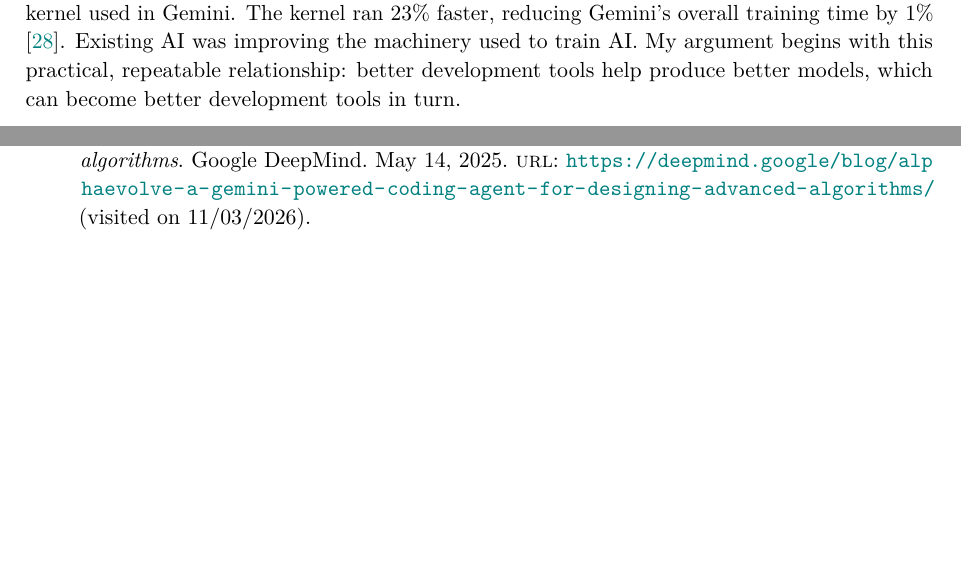
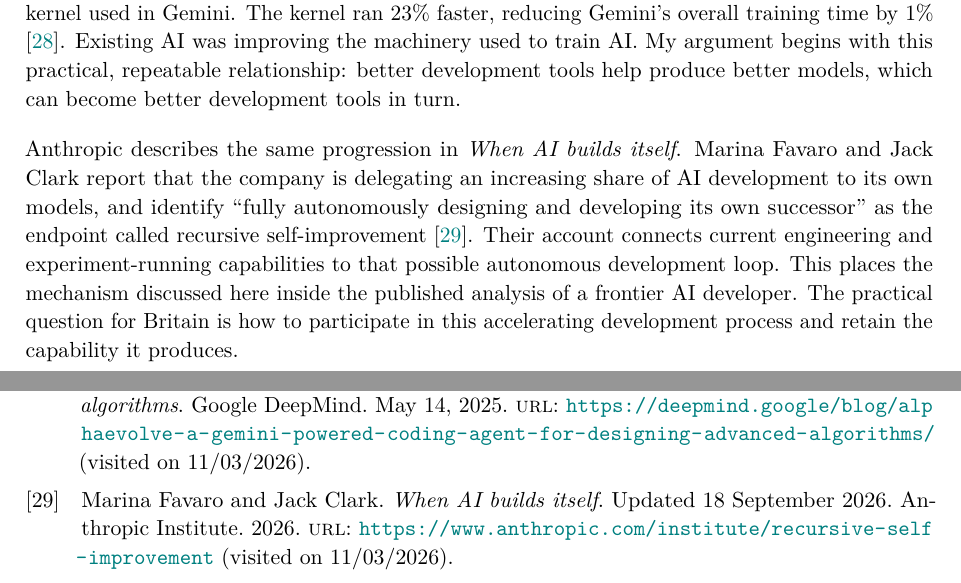
Before and after one commit to Eden-Eldith/uk-small-model-census, a LaTeX paper (paper/main.tex, which reads paper/sovereignty.tex): two parts of pages 10 and 25 of 30, joined at a grey line, cut so that both start at the same text, the shorter picture padded with empty space. Compiled offline with pdfLaTeX.

Commit message:
Cite Anthropic Institute analysis in the recursive self-improvement argument

```diff
--- a/paper/sovereignty.tex
+++ b/paper/sovereignty.tex
@@ -142,6 +142,18 @@
 train AI. My argument begins with this practical, repeatable relationship:
 better development tools help produce better models, which can become
 better development tools in turn.
+
+Anthropic describes the same progression in \emph{When AI builds itself}.
+Marina Favaro and Jack Clark report that the company is delegating an
+increasing share of AI development to its own models, and identify
+``fully autonomously designing and developing its own successor'' as the
+endpoint called recursive self-improvement \cite{anthropicrsi2026}.
+Their account connects current engineering and experiment-running
+capabilities to that possible autonomous development loop. This places
+the mechanism discussed here inside the published analysis of a frontier
+AI developer. The practical question for Britain is how to participate
+in this accelerating development process and retain the capability it
+produces.
 
 \begin{samepage}
 The strategic premise of this paper is that artificial superintelligence
```
Also changed, not shown: paper/references.bib (+10 -0 lines), CHANGELOG.md, 1 other file.
